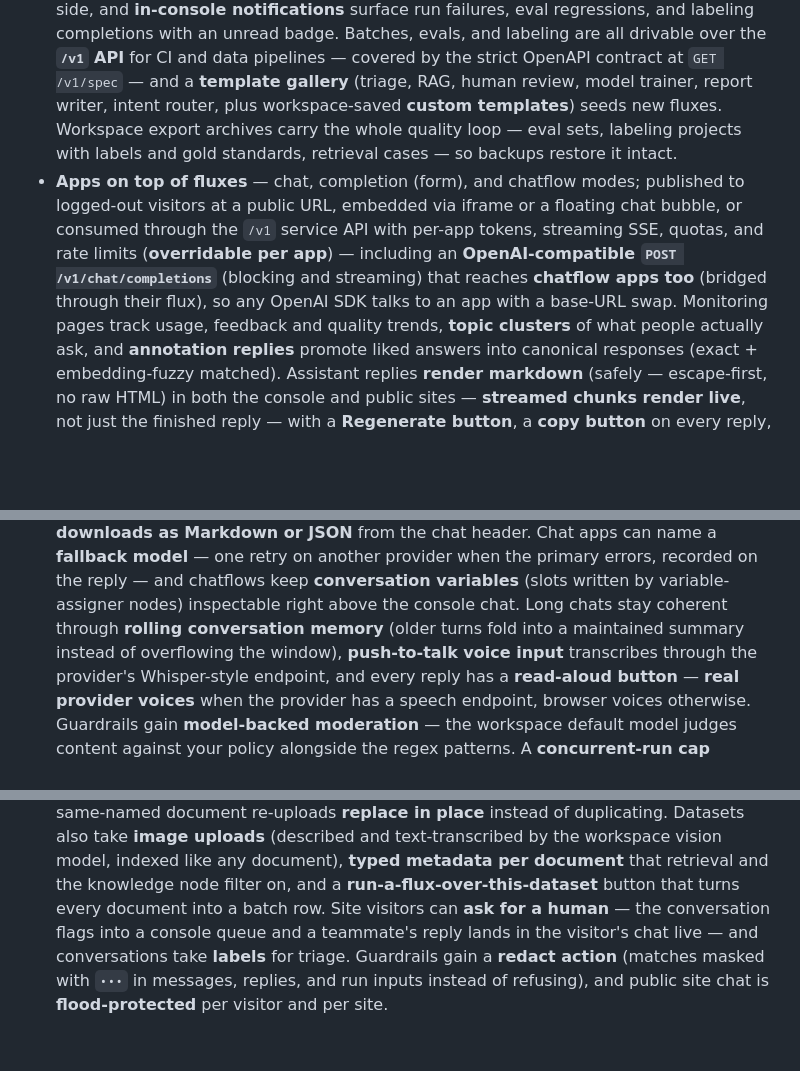
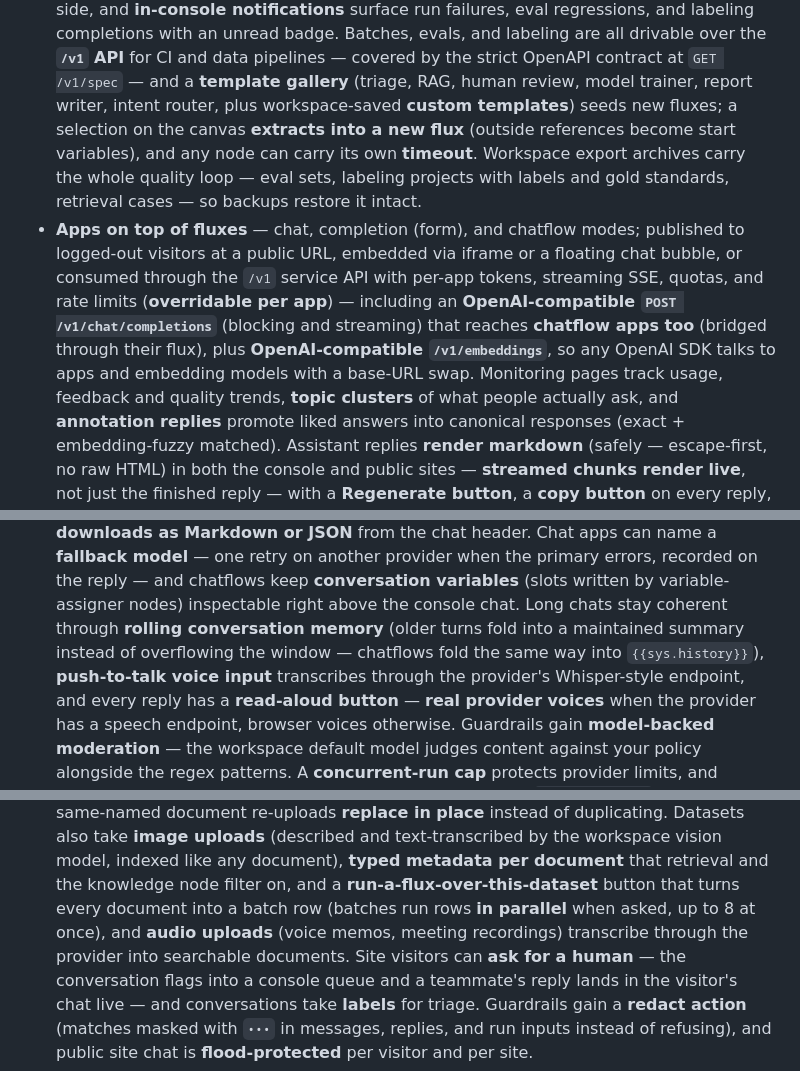
Before and after one commit to canuckasaurus/fluxcapacitor, a Markdown page: README.md, 3 parts joined by grey strips. Rendered like a GitHub page; blank space fills up the shorter version.

Commit message:
README, changelog, and ledger 45

```diff
--- a/README.md
+++ b/README.md
@@ -103,7 +103,9 @@ orchestrator, no queue infrastructure beyond Postgres.
   **`/v1` API** for CI and data pipelines — covered by the strict OpenAPI
   contract at `GET /v1/spec` — and a **template gallery** (triage, RAG,
   human review, model trainer, report writer, intent router, plus
-  workspace-saved **custom templates**) seeds new fluxes. Workspace
+  workspace-saved **custom templates**) seeds new fluxes; a selection
+  on the canvas **extracts into a new flux** (outside references become
+  start variables), and any node can carry its own **timeout**. Workspace
   export archives carry the whole quality loop — eval sets, labeling
   projects with labels and gold standards, retrieval cases — so backups
   restore it intact.
@@ -114,7 +116,8 @@ orchestrator, no queue infrastructure beyond Postgres.
   per app**) — including an
   **OpenAI-compatible `POST /v1/chat/completions`** (blocking and
   streaming) that reaches **chatflow apps too** (bridged through their
-  flux), so any OpenAI SDK talks to an app with a base-URL swap. Monitoring pages
+  flux), plus **OpenAI-compatible `/v1/embeddings`**, so any OpenAI SDK
+  talks to apps and embedding models with a base-URL swap. Monitoring pages
   track usage, feedback and quality trends, **topic clusters** of what
   people actually ask, and **annotation replies** promote
   liked answers into canonical responses (exact + embedding-fuzzy matched).
@@ -141,7 +144,8 @@ orchestrator, no queue infrastructure beyond Postgres.
   variables** (slots written by variable-assigner nodes) inspectable
   right above the console chat. Long chats stay coherent through
   **rolling conversation memory** (older turns fold into a maintained
-  summary instead of overflowing the window), **push-to-talk voice
+  summary instead of overflowing the window — chatflows fold the same
+  way into `{{sys.history}}`), **push-to-talk voice
   input** transcribes through the provider's Whisper-style endpoint,
   and every reply has a **read-aloud button** — **real provider voices**
   when the provider has a speech endpoint, browser voices otherwise.
@@ -217,7 +221,10 @@ orchestrator, no queue infrastructure beyond Postgres.
   vision model, indexed like any document), **typed metadata per
   document** that retrieval and the knowledge node filter on, and a
   **run-a-flux-over-this-dataset** button that turns every document
-  into a batch row. Site visitors can **ask for a human** — the
+  into a batch row (batches run rows **in parallel** when asked, up to
+  8 at once), and **audio uploads** (voice memos, meeting recordings)
+  transcribe through the provider into searchable documents. Site
+  visitors can **ask for a human** — the
   conversation flags into a console queue and a teammate's reply lands
   in the visitor's chat live — and conversations take **labels** for
   triage. Guardrails gain a **redact action** (matches masked with
```
Also changed, not shown: CHANGELOG.md (+14 -0 lines), docs/PARITY-PLAN.md (+29 -0 lines).
